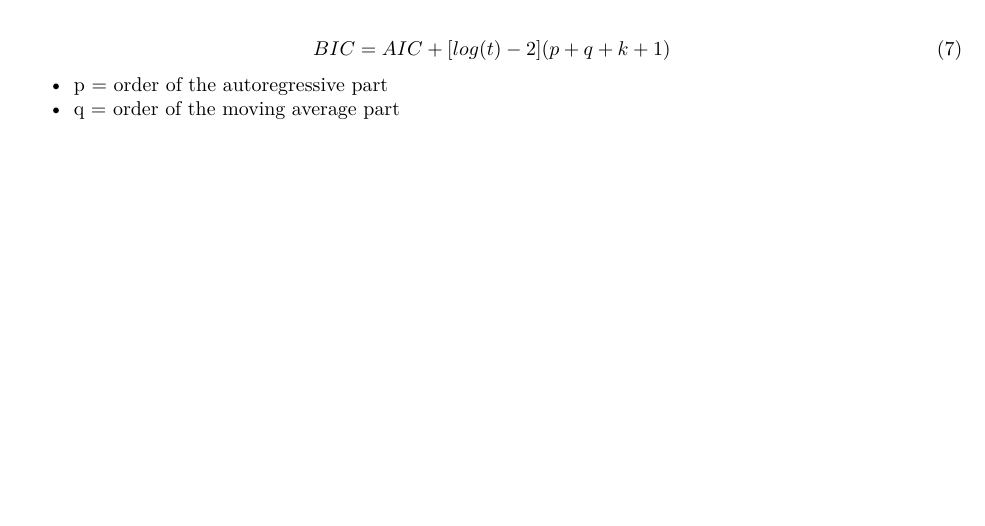
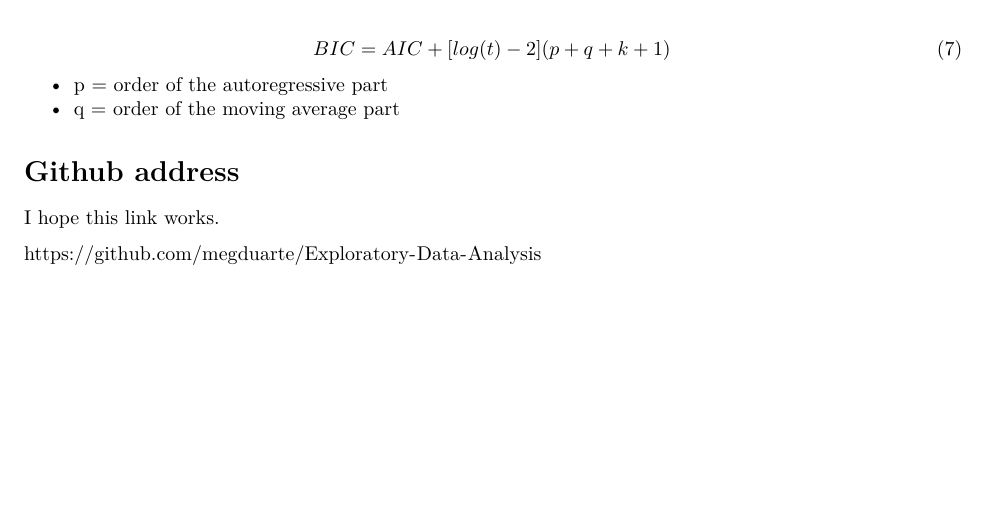
Before and after one commit to megduarte/Exploratory-Data-Analysis, an R Markdown document (Exploratory-Data-Analysis/Assignment1.Rmd): part of page 10 of 10, cut so that both start at the same text. Rendered offline with R 4.5, knitr and Pandoc, then LaTeX, with nearby package versions; some code elsewhere in the file could not run offline; common packages that the code uses without loading them are loaded.

Commit message:
add Github address.

```diff
--- a/Exploratory-Data-Analysis/Assignment1.Rmd
+++ b/Exploratory-Data-Analysis/Assignment1.Rmd
@@ -508,3 +508,10 @@ BIC = AIC + [log(t)-2](p+q+k+1)
 
 - p = order of the autoregressive part
 - q = order of the moving average part
+
+
+# Github address
+
+I hope this link works.
+
+https://github.com/megduarte/Exploratory-Data-Analysis
```
